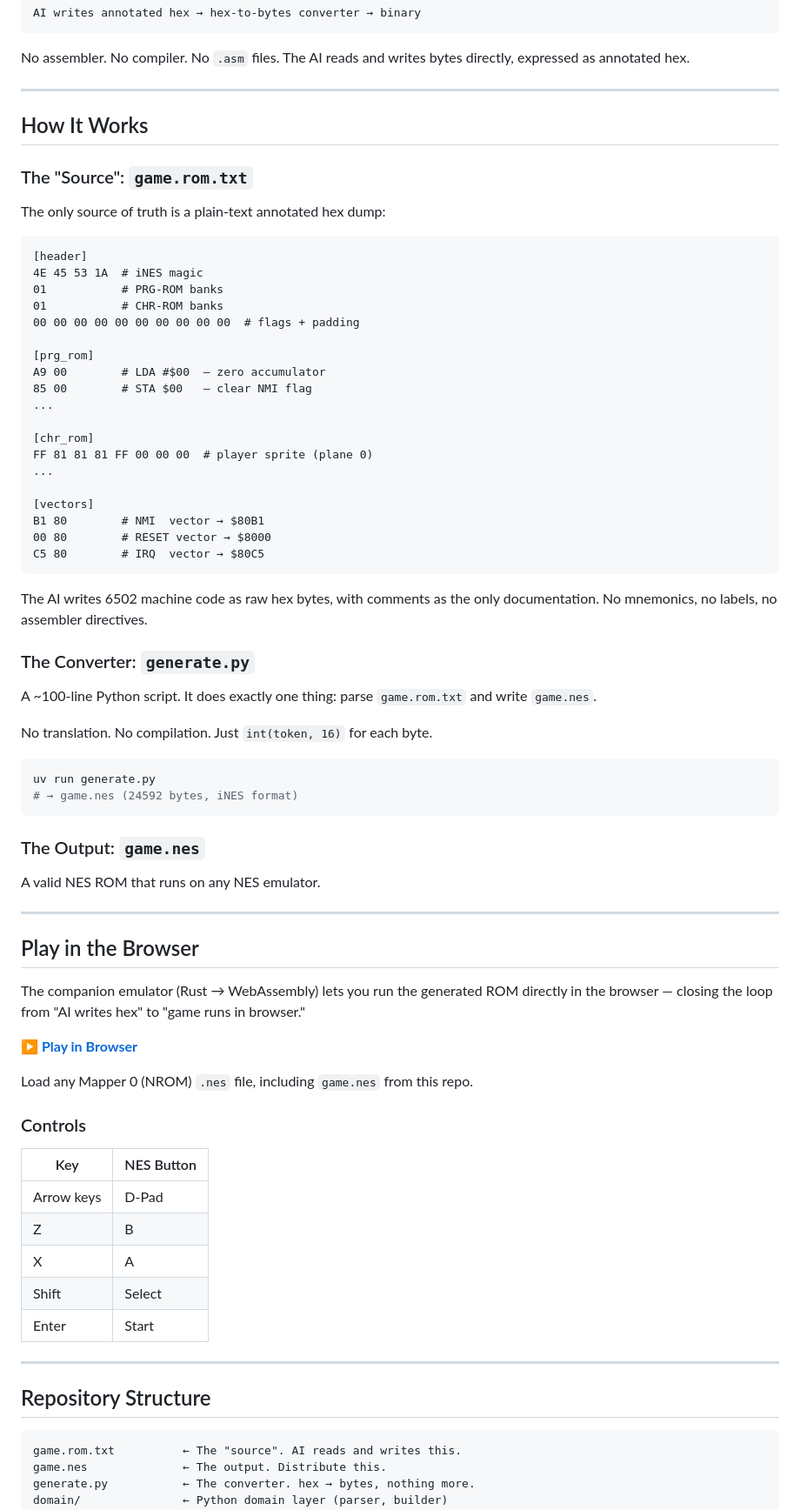
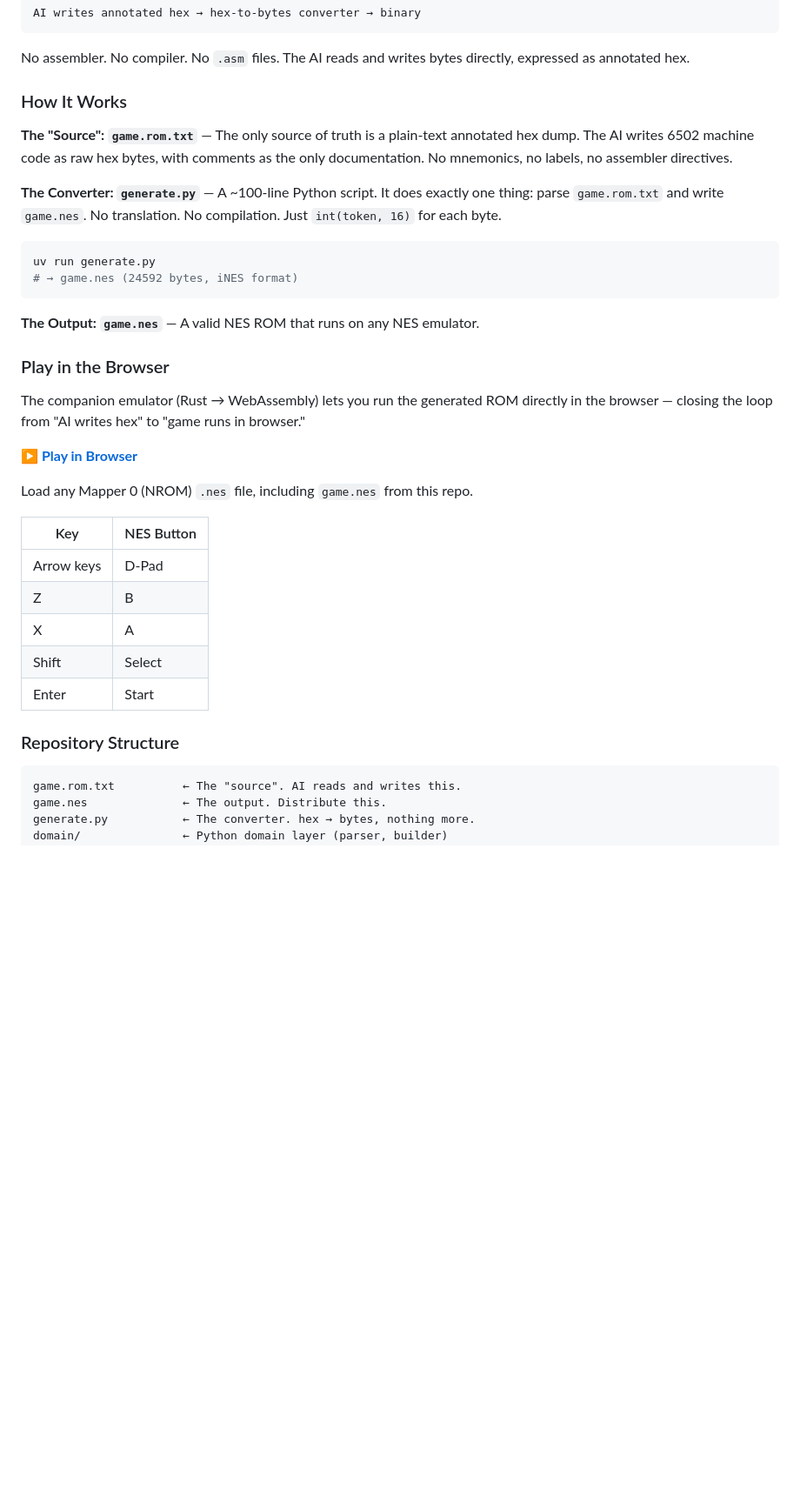
Before and after one commit to nob-git-dev/vibe-whims, a Markdown page: README.md, the part around one of its changes. Shown at 87% size. Rendered like a GitHub page; blank space fills up the shorter version.

Commit message:
docs(readme): main README を日英併記化（言語切替リンク + 英語全文 + 日本語全文）
Co-Authored-By: Claude Opus 4.8 (1M context) <noreply@anthropic.com>

````diff
--- a/README.md
+++ b/README.md
@@ -40,64 +40,26 @@ AI writes annotated hex → hex-to-bytes converter → binary
 
 No assembler. No compiler. No `.asm` files. The AI reads and writes bytes directly, expressed as annotated hex.
 
----
+### How It Works
 
-## How It Works
+**The "Source": `game.rom.txt`** — The only source of truth is a plain-text annotated hex dump. The AI writes 6502 machine code as raw hex bytes, with comments as the only documentation. No mnemonics, no labels, no assembler directives.
 
-### The "Source": `game.rom.txt`
-
-The only source of truth is a plain-text annotated hex dump:
-
-```
-[header]
-4E 45 53 1A  # iNES magic
-01           # PRG-ROM banks
-01           # CHR-ROM banks
-00 00 00 00 00 00 00 00 00 00  # flags + padding
-
-[prg_rom]
-A9 00        # LDA #$00  — zero accumulator
-85 00        # STA $00   — clear NMI flag
-...
-
-[chr_rom]
-FF 81 81 81 FF 00 00 00  # player sprite (plane 0)
-...
-
-[vectors]
-B1 80        # NMI  vector → $80B1
-00 80        # RESET vector → $8000
-C5 80        # IRQ  vector → $80C5
-```
-
-The AI writes 6502 machine code as raw hex bytes, with comments as the only documentation. No mnemonics, no labels, no assembler directives.
-
-### The Converter: `generate.py`
-
-A ~100-line Python script. It does exactly one thing: parse `game.rom.txt` and write `game.nes`.
-
-No translation. No compilation. Just `int(token, 16)` for each byte.
+**The Converter: `generate.py`** — A ~100-line Python script. It does exactly one thing: parse `game.rom.txt` and write `game.nes`. No translation. No compilation. Just `int(token, 16)` for each byte.
 
 ```bash
 uv run generate.py
 # → game.nes (24592 bytes, iNES format)
 ```
 
-### The Output: `game.nes`
+**The Output: `game.nes`** — A valid NES ROM that runs on any NES emulator.
 
-A valid NES ROM that runs on any NES emulator.
-
----
-
-## Play in the Browser
+### Play in the Browser
 
 The companion emulator (Rust → WebAssembly) lets you run the generated ROM directly in the browser — closing the loop from "AI writes hex" to "game runs in browser."
 
 **[▶ Play in Browser](https://nob-git-dev.github.io/vibe-whims/)**
 
 Load any Mapper 0 (NROM) `.nes` file, including `game.nes` from this repo.
-
-### Controls
 
 | Key | NES Button |
 |-----|-----------|
@@ -107,9 +69,7 @@ Load any Mapper 0 (NROM) `.nes` file, including `game.nes` from this repo.
 | Shift | Select |
 | Enter | Start |
 
----
-
-## Repository Structure
+### Repository Structure
 
 ```
 game.rom.txt          ← The "source". AI reads and writes this.
````
Also changed, not shown: other parts of README.md (+105 -10 lines).
